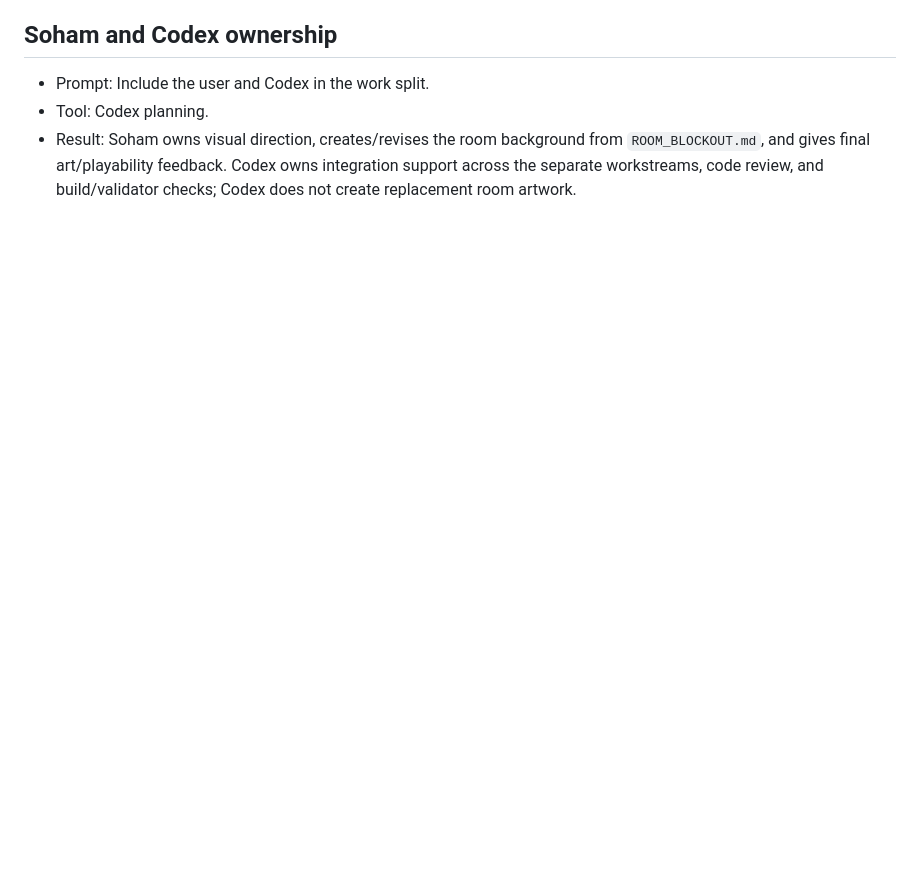
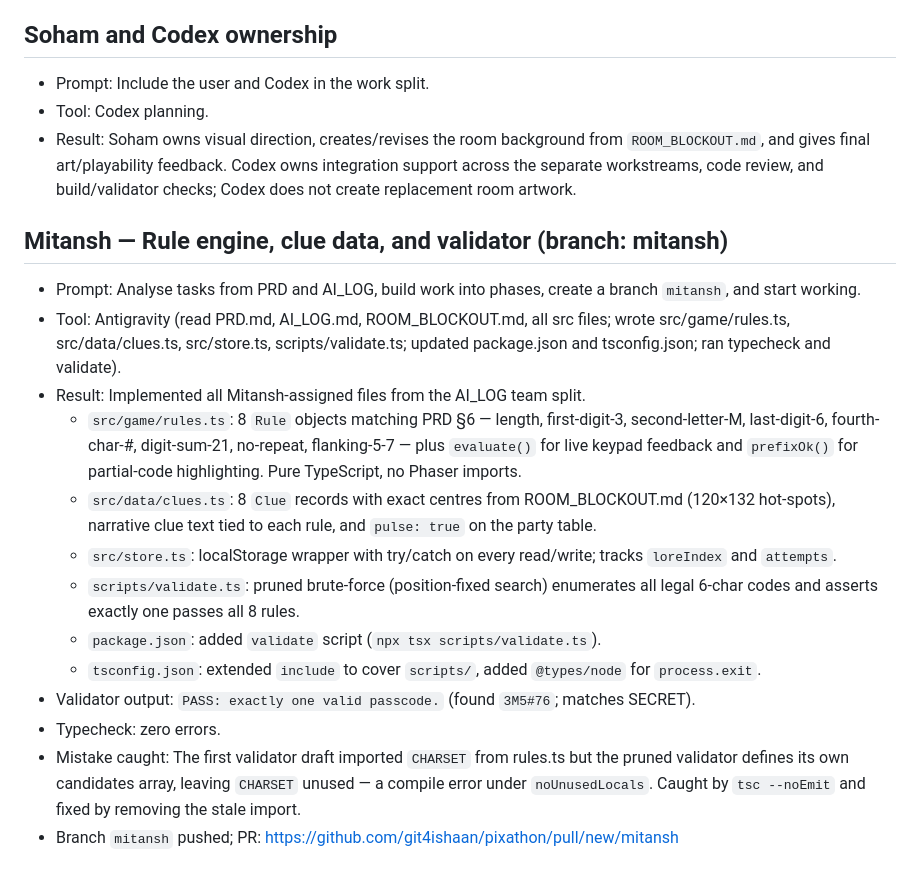
Before and after one commit to git4ishaan/pixathon, a Markdown page: AI_LOG.md, the part around the change. Rendered like a GitHub page; blank space fills up the shorter version.

Commit message:
AI_LOG: record Mitansh rule engine + validator session

```diff
--- a/AI_LOG.md
+++ b/AI_LOG.md
@@ -46,3 +46,18 @@
 - Prompt: Include the user and Codex in the work split.
 - Tool: Codex planning.
 - Result: Soham owns visual direction, creates/revises the room background from `ROOM_BLOCKOUT.md`, and gives final art/playability feedback. Codex owns integration support across the separate workstreams, code review, and build/validator checks; Codex does not create replacement room artwork.
+
+## Mitansh — Rule engine, clue data, and validator (branch: mitansh)
+- Prompt: Analyse tasks from PRD and AI_LOG, build work into phases, create a branch `mitansh`, and start working.
+- Tool: Antigravity (read PRD.md, AI_LOG.md, ROOM_BLOCKOUT.md, all src files; wrote src/game/rules.ts, src/data/clues.ts, src/store.ts, scripts/validate.ts; updated package.json and tsconfig.json; ran typecheck and validate).
+- Result: Implemented all Mitansh-assigned files from the AI_LOG team split.
+  - `src/game/rules.ts`: 8 `Rule` objects matching PRD §6 — length, first-digit-3, second-letter-M, last-digit-6, fourth-char-#, digit-sum-21, no-repeat, flanking-5-7 — plus `evaluate()` for live keypad feedback and `prefixOk()` for partial-code highlighting. Pure TypeScript, no Phaser imports.
+  - `src/data/clues.ts`: 8 `Clue` records with exact centres from ROOM_BLOCKOUT.md (120×132 hot-spots), narrative clue text tied to each rule, and `pulse: true` on the party table.
+  - `src/store.ts`: localStorage wrapper with try/catch on every read/write; tracks `loreIndex` and `attempts`.
+  - `scripts/validate.ts`: pruned brute-force (position-fixed search) enumerates all legal 6-char codes and asserts exactly one passes all 8 rules.
+  - `package.json`: added `validate` script (`npx tsx scripts/validate.ts`).
+  - `tsconfig.json`: extended `include` to cover `scripts/`, added `@types/node` for `process.exit`.
+- Validator output: `PASS: exactly one valid passcode.` (found `3M5#76`; matches SECRET).
+- Typecheck: zero errors.
+- Mistake caught: The first validator draft imported `CHARSET` from rules.ts but the pruned validator defines its own candidates array, leaving `CHARSET` unused — a compile error under `noUnusedLocals`. Caught by `tsc --noEmit` and fixed by removing the stale import.
+- Branch `mitansh` pushed; PR: https://github.com/git4ishaan/pixathon/pull/new/mitansh
```
